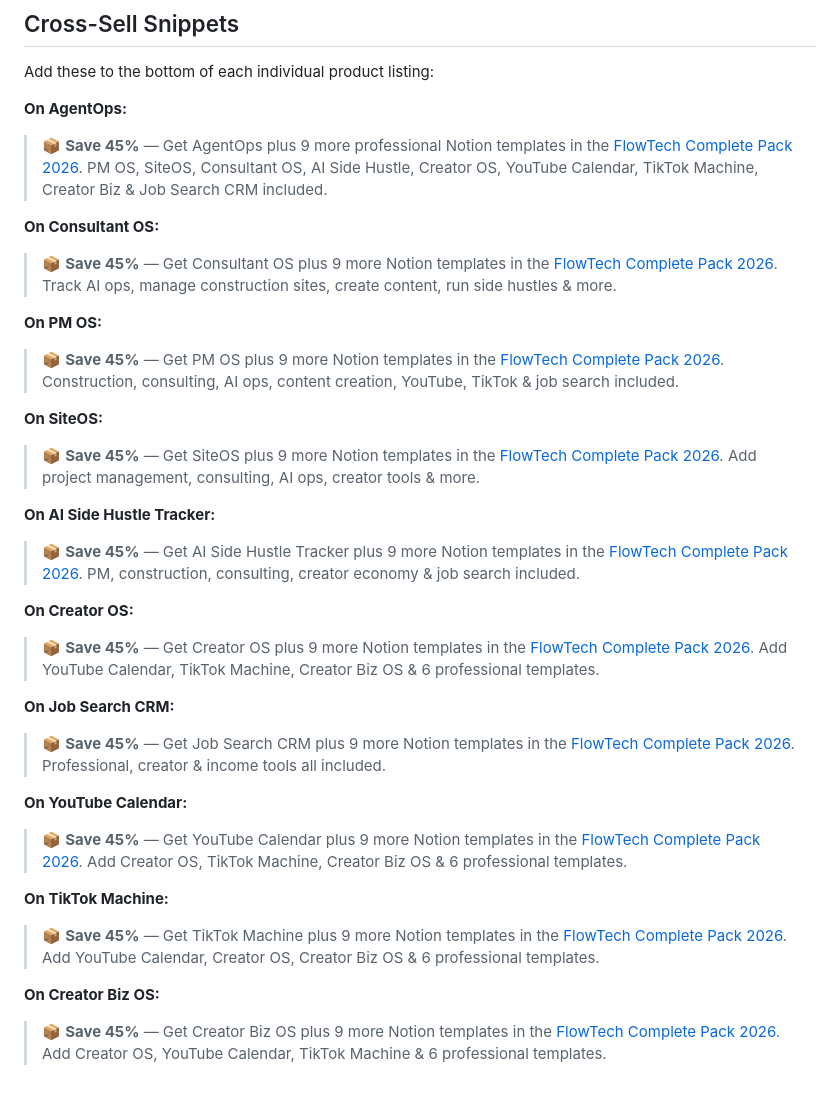
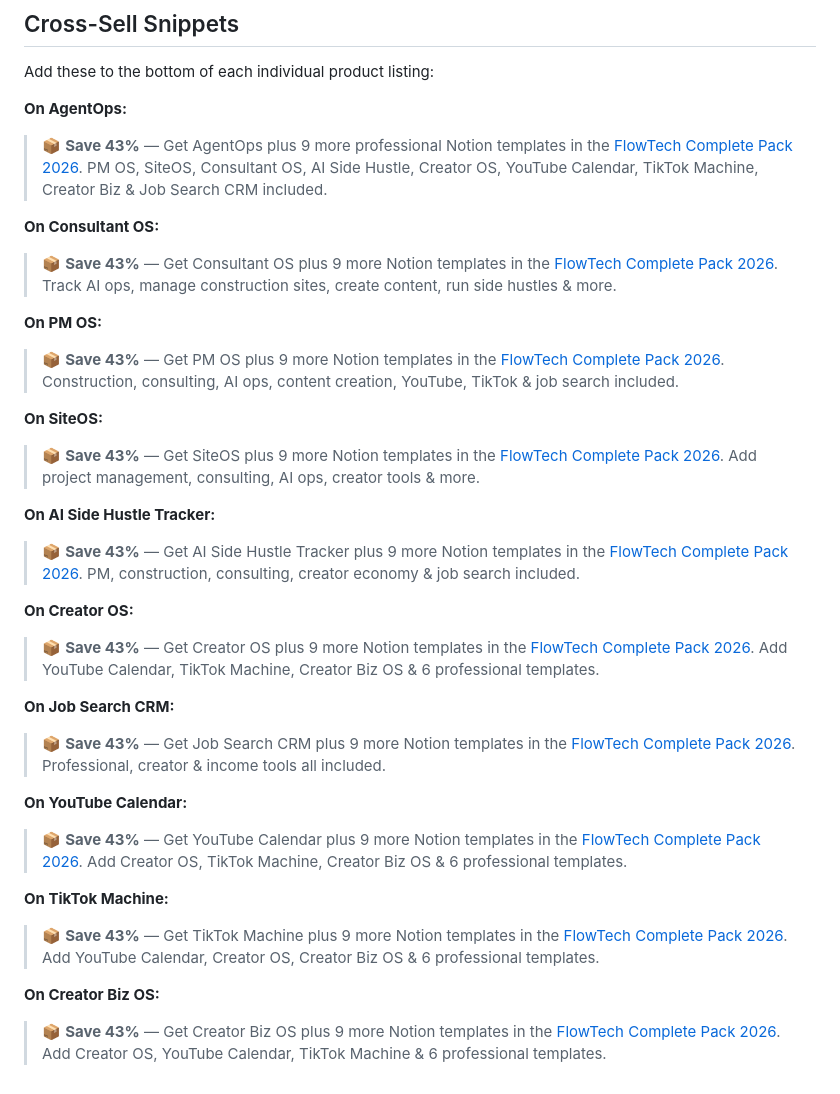
Before and after one commit to liamfraz/notion-templates, a Markdown page: marketing/gumroad-listings.md, the part around the change. Drawn GitHub-style.

Commit message:
fix(qa): correct LISTING.md prices for AgentOps/AI Side Hustle, fix Save 45%→43% in cross-sell blurbs
- agentops/LISTING.md: $49→$29 AUD introductory (matches showcase + gumroad)
- ai-sidehustle/LISTING.md: $29→$24 AUD introductory (matches showcase + gumroad)
- gumroad-listings.md: 10x "Save 45%" → "Save 43%" ($151/$350 = 43.1%)

Co-Authored-By: Claude Sonnet 4.6 <noreply@anthropic.com>

```diff
--- a/marketing/gumroad-listings.md
+++ b/marketing/gumroad-listings.md
@@ -986,31 +986,31 @@ A: Email us with your receipt and we'll send a discount code for the difference.
 Add these to the bottom of each individual product listing:
 
 **On AgentOps:**
-> :package: **Save 45%** — Get AgentOps plus 9 more professional Notion templates in the [FlowTech Complete Pack 2026](#). PM OS, SiteOS, Consultant OS, AI Side Hustle, Creator OS, YouTube Calendar, TikTok Machine, Creator Biz & Job Search CRM included.
+> :package: **Save 43%** — Get AgentOps plus 9 more professional Notion templates in the [FlowTech Complete Pack 2026](#). PM OS, SiteOS, Consultant OS, AI Side Hustle, Creator OS, YouTube Calendar, TikTok Machine, Creator Biz & Job Search CRM included.
 
 **On Consultant OS:**
-> :package: **Save 45%** — Get Consultant OS plus 9 more Notion templates in the [FlowTech Complete Pack 2026](#). Track AI ops, manage construction sites, create content, run side hustles & more.
+> :package: **Save 43%** — Get Consultant OS plus 9 more Notion templates in the [FlowTech Complete Pack 2026](#). Track AI ops, manage construction sites, create content, run side hustles & more.
 
 **On PM OS:**
-> :package: **Save 45%** — Get PM OS plus 9 more Notion templates in the [FlowTech Complete Pack 2026](#). Construction, consulting, AI ops, content creation, YouTube, TikTok & job search included.
+> :package: **Save 43%** — Get PM OS plus 9 more Notion templates in the [FlowTech Complete Pack 2026](#). Construction, consulting, AI ops, content creation, YouTube, TikTok & job search included.
 
 **On SiteOS:**
-> :package: **Save 45%** — Get SiteOS plus 9 more Notion templates in the [FlowTech Complete Pack 2026](#). Add project management, consulting, AI ops, creator tools & more.
+> :package: **Save 43%** — Get SiteOS plus 9 more Notion templates in the [FlowTech Complete Pack 2026](#). Add project management, consulting, AI ops, creator tools & more.
 
 **On AI Side Hustle Tracker:**
-> :package: **Save 45%** — Get AI Side Hustle Tracker plus 9 more Notion templates in the [FlowTech Complete Pack 2026](#). PM, construction, consulting, creator economy & job search included.
+> :package: **Save 43%** — Get AI Side Hustle Tracker plus 9 more Notion templates in the [FlowTech Complete Pack 2026](#). PM, construction, consulting, creator economy & job search included.
 
 **On Creator OS:**
-> :package: **Save 45%** — Get Creator OS plus 9 more Notion templates in the [FlowTech Complete Pack 2026](#). Add YouTube Calendar, TikTok Machine, Creator Biz OS & 6 professional templates.
+> :package: **Save 43%** — Get Creator OS plus 9 more Notion templates in the [FlowTech Complete Pack 2026](#). Add YouTube Calendar, TikTok Machine, Creator Biz OS & 6 professional templates.
 
 **On Job Search CRM:**
-> :package: **Save 45%** — Get Job Search CRM plus 9 more Notion templates in the [FlowTech Complete Pack 2026](#). Professional, creator & income tools all included.
+> :package: **Save 43%** — Get Job Search CRM plus 9 more Notion templates in the [FlowTech Complete Pack 2026](#). Professional, creator & income tools all included.
 
 **On YouTube Calendar:**
-> :package: **Save 45%** — Get YouTube Calendar plus 9 more Notion templates in the [FlowTech Complete Pack 2026](#). Add Creator OS, TikTok Machine, Creator Biz OS & 6 professional templates.
+> :package: **Save 43%** — Get YouTube Calendar plus 9 more Notion templates in the [FlowTech Complete Pack 2026](#). Add Creator OS, TikTok Machine, Creator Biz OS & 6 professional templates.
 
 **On TikTok Machine:**
-> :package: **Save 45%** — Get TikTok Machine plus 9 more Notion templates in the [FlowTech Complete Pack 2026](#). Add YouTube Calendar, Creator OS, Creator Biz OS & 6 professional templates.
+> :package: **Save 43%** — Get TikTok Machine plus 9 more Notion templates in the [FlowTech Complete Pack 2026](#). Add YouTube Calendar, Creator OS, Creator Biz OS & 6 professional templates.
 
 **On Creator Biz OS:**
-> :package: **Save 45%** — Get Creator Biz OS plus 9 more Notion templates in the [FlowTech Complete Pack 2026](#). Add Creator OS, YouTube Calendar, TikTok Machine & 6 professional templates.
+> :package: **Save 43%** — Get Creator Biz OS plus 9 more Notion templates in the [FlowTech Complete Pack 2026](#). Add Creator OS, YouTube Calendar, TikTok Machine & 6 professional templates.
```
Also changed, not shown: agentops/LISTING.md (+2 -2 lines), ai-sidehustle/LISTING.md (+1 -1 lines).
